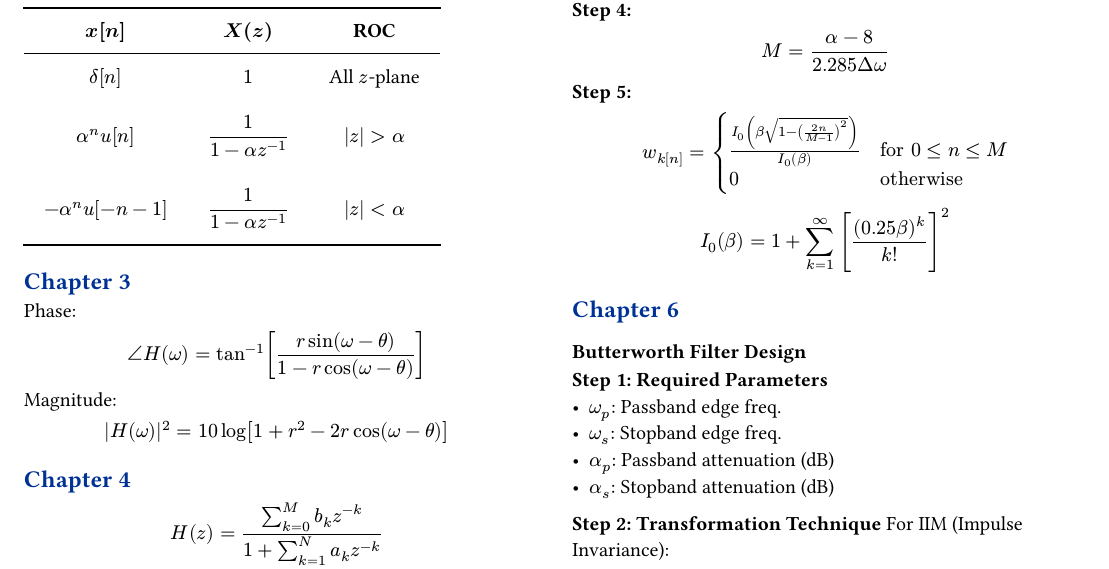
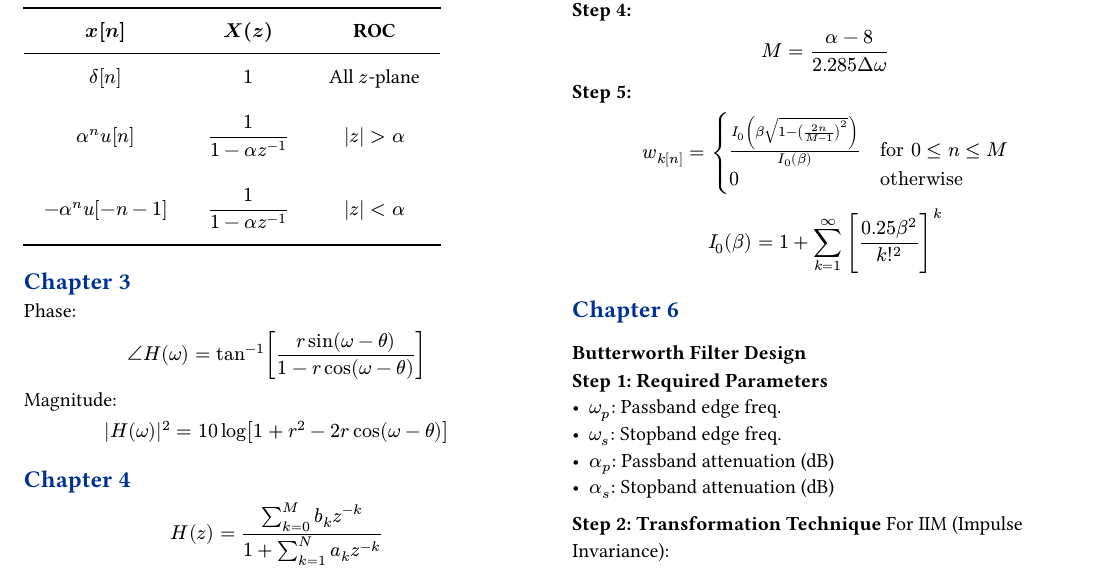
Before and after one commit to dev-sandip/7th-sem, a Typst document (DSAP/formula.typ): part of the page, cut so that both start at the same text. Compiled offline with Typst 0.15.

```diff
--- a/DSAP/formula.typ
+++ b/DSAP/formula.typ
@@ -113,7 +113,7 @@
   0 quad &"otherwise"
 ) $
 
-$ I_0(beta) = 1 + sum_(k=1)^oo [ frac((0.25beta)^k, k!) ]^2 $
+$ I_0(beta) = 1 + sum_(k=1)^oo [ frac(0.25 beta^2, k!^2) ]^k $
 
 == Chapter 6
 === Butterworth Filter Design
```
Also changed, not shown: Computer-Networks-and-Security/chapter-1/chapter-1.typ (+1 -1 lines).
